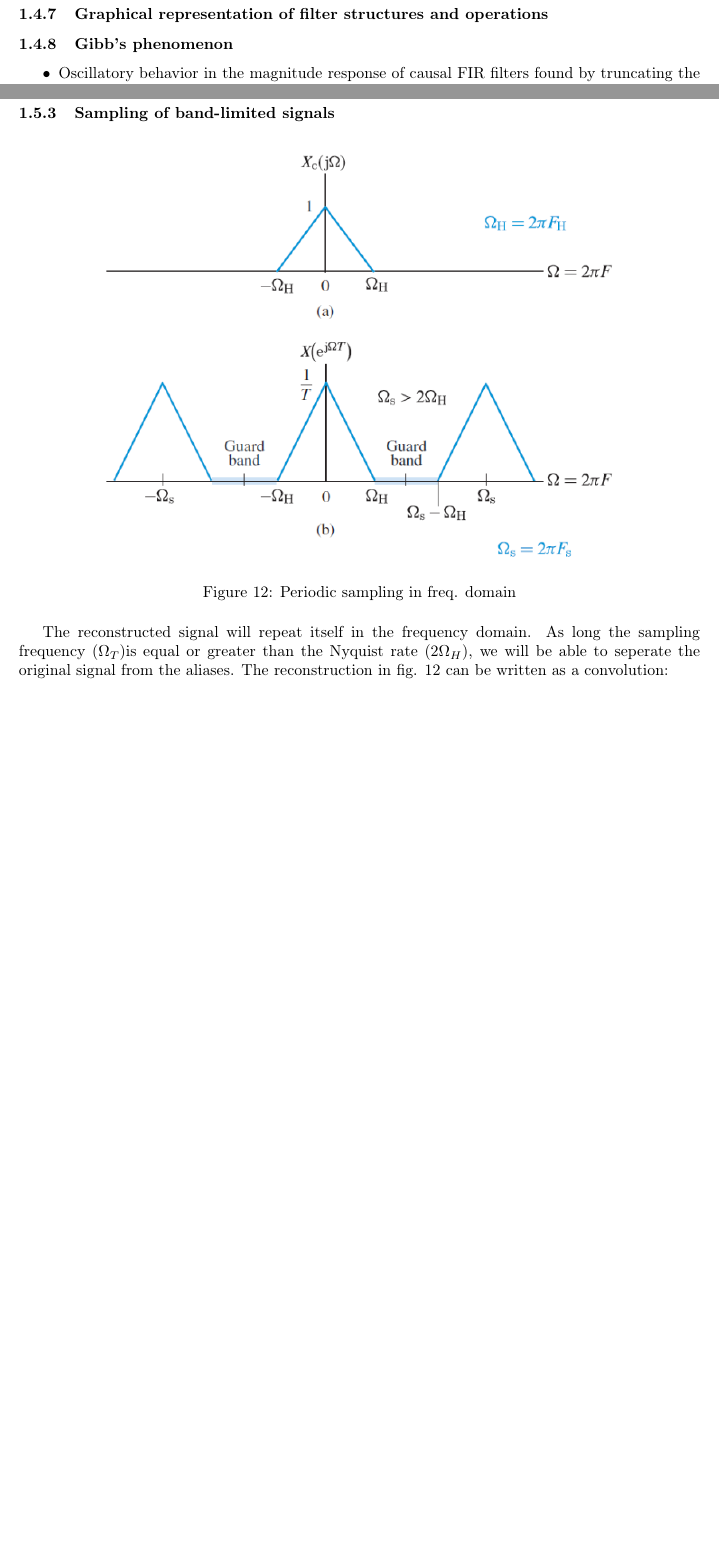
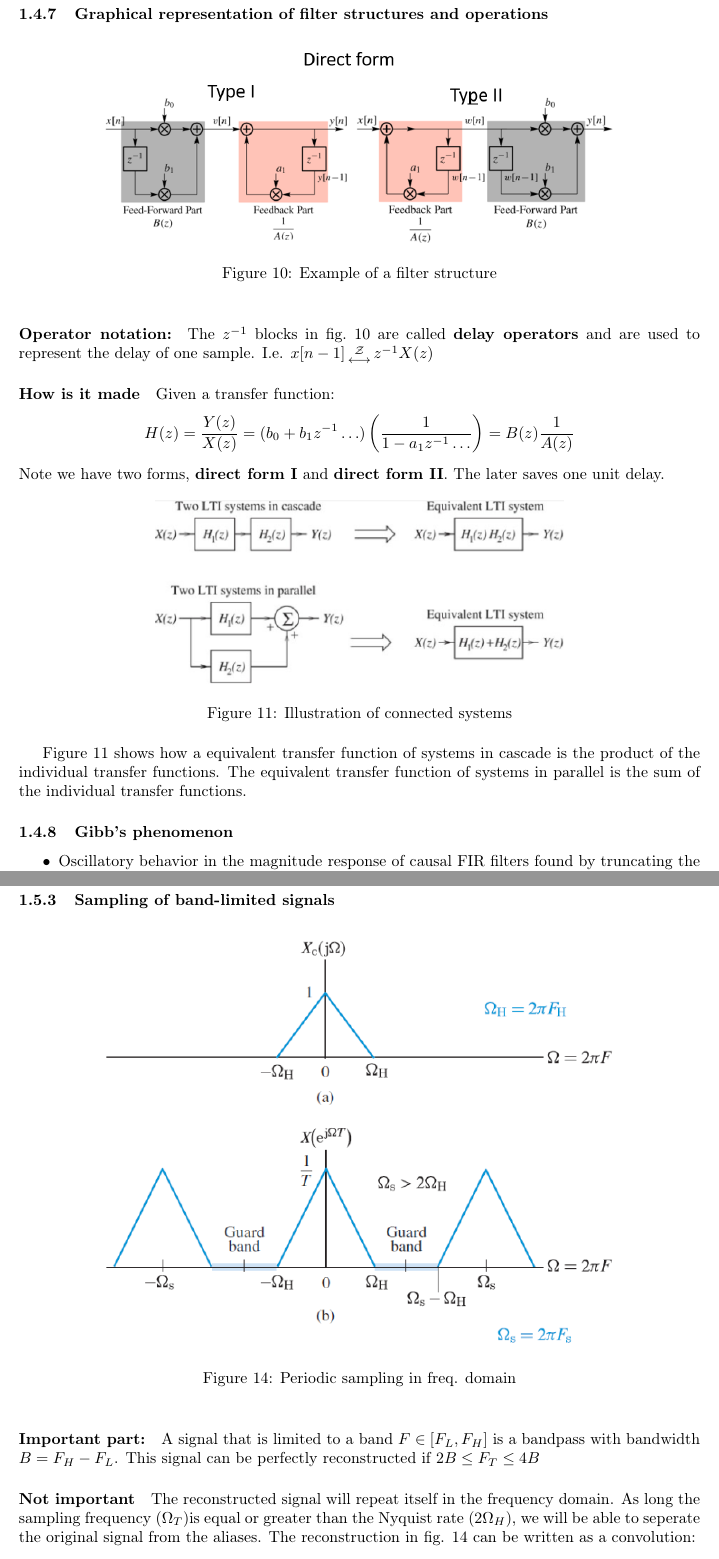
Before and after one commit to danielbuubble/IN3190_summary, a LaTeX document (IN3190_summary.tex): two parts of pages 13 and 15 of 17 before the commit and two parts of pages 13 and 16 of 19 after it, joined at a grey line, cut so that both start at the same text, the shorter picture padded with empty space. Compiled offline with pdfLaTeX.

Commit message:
Fin ass daniel

```diff
--- a/IN3190_summary.tex
+++ b/IN3190_summary.tex
@@ -426,6 +426,26 @@ For a real linear phase FIR filter with a zero $z_1$, you also have zeros at $z_
 
 \subsubsection{Graphical representation of filter structures and operations}
 
+\begin{figure}[h!]
+    \centering
+    \includegraphics[width=0.75\textwidth]{figures/Filter design/structure_forms.png}
+    \caption{Example of a filter structure}
+    \label{fig:filter_structure}
+\end{figure}
+
+\paragraph{Operator notation:} The $z^{-1}$ blocks in fig.~\ref{fig:filter_structure} are called \textbf{delay operators} and are used to represent the delay of one sample. I.e. $x[n-1] \begin{smallmatrix} \mathcal{Z} \\ \longleftrightarrow \end{smallmatrix} z^{-1}X(z)$
+
+\paragraph{How is it made} Given a transfer function: \[H(z) = \frac{Y(z)}{X(z)} = (b_0 + b_1z^{-1} \ldots) \left( \frac{1}{1-a_1z^{-1} \ldots} \right) = B(z)\frac{1}{A(z)}\]
+Note we have two forms, \textbf{direct form I} and \textbf{direct form II}. The later saves one unit delay.
+
+\begin{figure}[h!]
+    \centering
+    \includegraphics[width=0.6\textwidth]{figures/Filter design/connected_systems.png}
+    \caption{Illustration of connected systems}
+    \label{fig:connected_systems}
+\end{figure}
+Figure~\ref{fig:connected_systems} shows how a equivalent transfer function of systems in cascade is the product of the individual transfer functions. The equivalent transfer function of systems in parallel is the sum of the individual transfer functions.
+
 \subsubsection{Gibb's phenomenon}
 
 \begin{itemize}
@@ -468,7 +488,10 @@ scaled unit impulses. (The distance is $\Omega_T$ if we look at the angular freq
     \caption{Periodic sampling in freq. domain}
     \label{fig:sampling_band_lim_signal}
 \end{figure}
-The reconstructed signal will repeat itself in the frequency domain. As long the sampling frequency ($\Omega_T$)is equal or greater than the Nyquist rate ($2\Omega_H$), we will be able to seperate the original signal from the aliases. The reconstruction in fig. \ref{fig:sampling_band_lim_signal} can be written as a convolution:
+
+\paragraph{Important part:} A signal that is limited to a band $F \in [F_L,F_H]$ is a bandpass with bandwidth $B = F_H - F_L$. This signal can be perfectly reconstructed if $2B \le F_T \le 4B$
+
+\paragraph{Not important}The reconstructed signal will repeat itself in the frequency domain. As long the sampling frequency ($\Omega_T$)is equal or greater than the Nyquist rate ($2\Omega_H$), we will be able to seperate the original signal from the aliases. The reconstruction in fig. \ref{fig:sampling_band_lim_signal} can be written as a convolution:
 \begin{equation}
     x_r (t) = \sum_{n=-\infty}^{\infty} x_a (nT) g_r (t - nT)
 \end{equation}
```
Also changed, not shown: figures/Filter design/connected_systems.png (added), figures/Filter design/structure_forms.png (added), out/IN3190_summary.pdf, IN3190_summary.tex (2 more changed lines).
